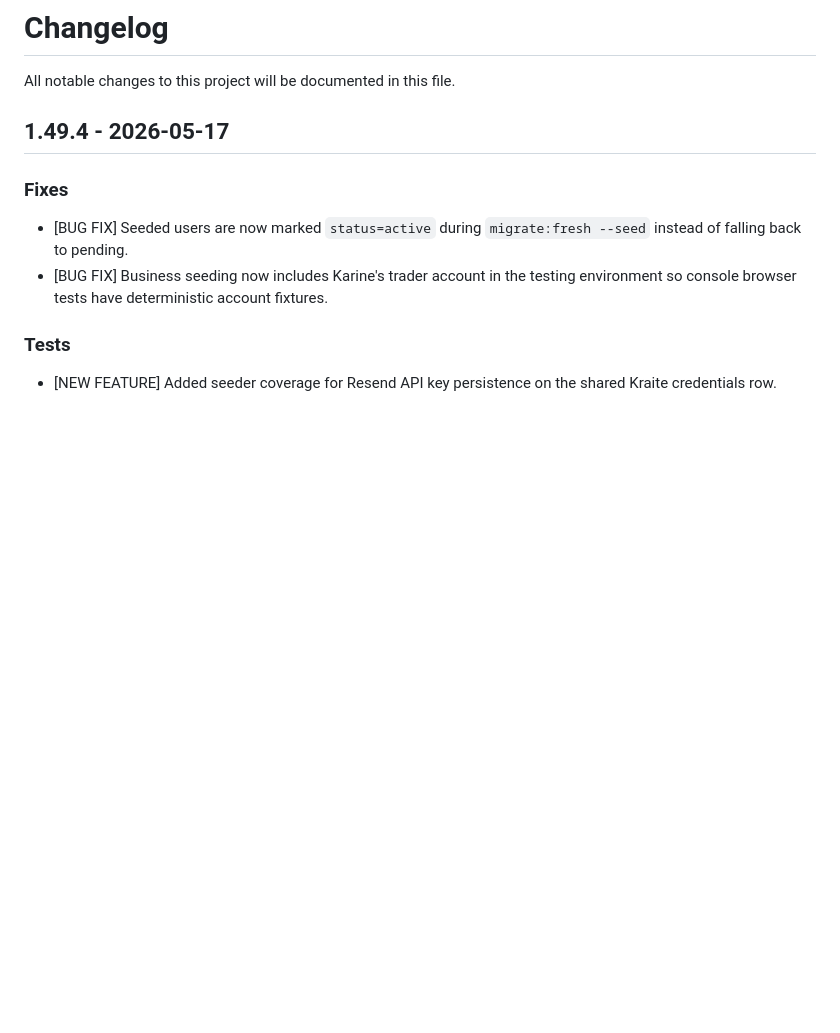
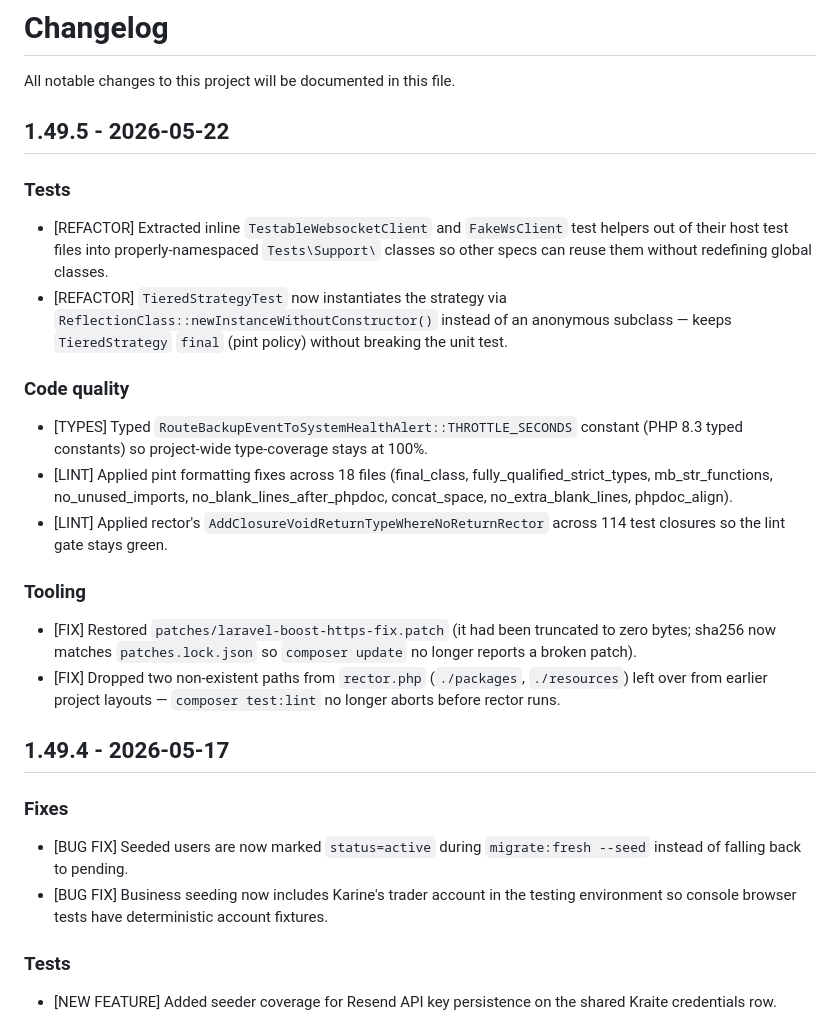
Before and after one commit to kraitebot/ingestion, a Markdown page: CHANGELOG.md, the part around the change. GitHub-like rendering; blank space fills up the shorter version.

Commit message:
docs: changelog entry for v1.49.5

```diff
--- a/CHANGELOG.md
+++ b/CHANGELOG.md
@@ -1,6 +1,24 @@
 # Changelog
 
 All notable changes to this project will be documented in this file.
+
+## 1.49.5 - 2026-05-22
+
+### Tests
+
+- [REFACTOR] Extracted inline `TestableWebsocketClient` and `FakeWsClient` test helpers out of their host test files into properly-namespaced `Tests\Support\` classes so other specs can reuse them without redefining global classes.
+- [REFACTOR] `TieredStrategyTest` now instantiates the strategy via `ReflectionClass::newInstanceWithoutConstructor()` instead of an anonymous subclass — keeps `TieredStrategy` `final` (pint policy) without breaking the unit test.
+
+### Code quality
+
+- [TYPES] Typed `RouteBackupEventToSystemHealthAlert::THROTTLE_SECONDS` constant (PHP 8.3 typed constants) so project-wide type-coverage stays at 100%.
+- [LINT] Applied pint formatting fixes across 18 files (final_class, fully_qualified_strict_types, mb_str_functions, no_unused_imports, no_blank_lines_after_phpdoc, concat_space, no_extra_blank_lines, phpdoc_align).
+- [LINT] Applied rector's `AddClosureVoidReturnTypeWhereNoReturnRector` across 114 test closures so the lint gate stays green.
+
+### Tooling
+
+- [FIX] Restored `patches/laravel-boost-https-fix.patch` (it had been truncated to zero bytes; sha256 now matches `patches.lock.json` so `composer update` no longer reports a broken patch).
+- [FIX] Dropped two non-existent paths from `rector.php` (`./packages`, `./resources`) left over from earlier project layouts — `composer test:lint` no longer aborts before rector runs.
 
 ## 1.49.4 - 2026-05-17
 
```
